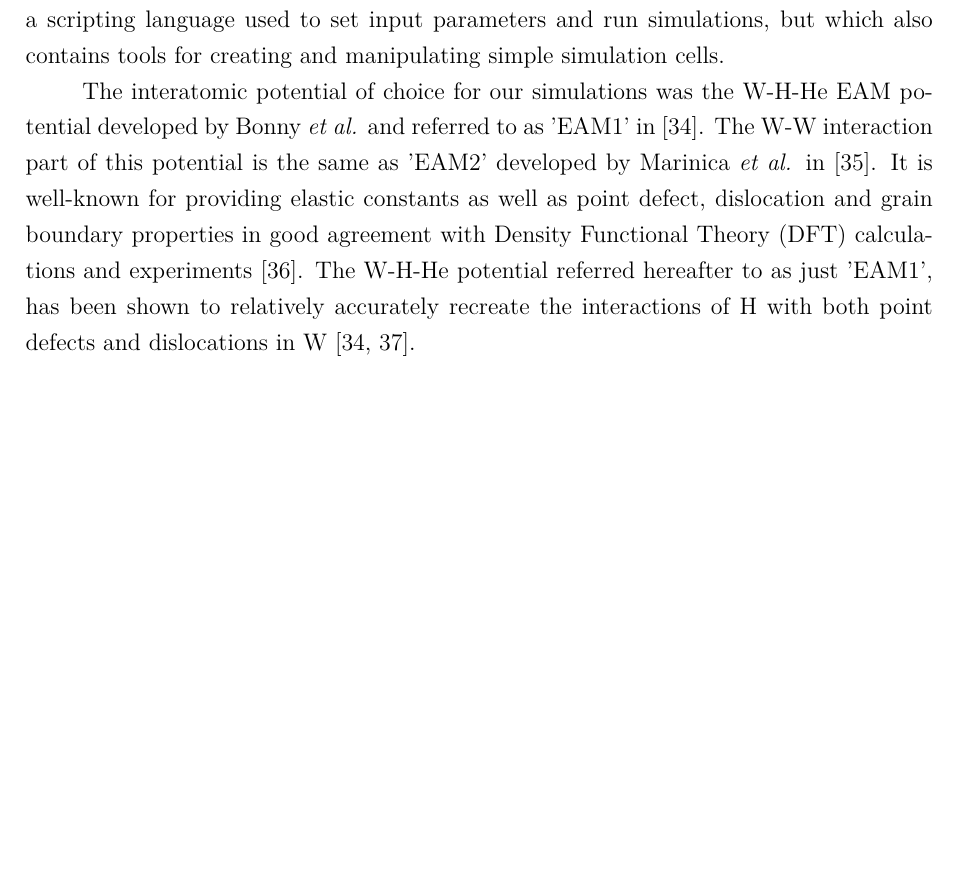
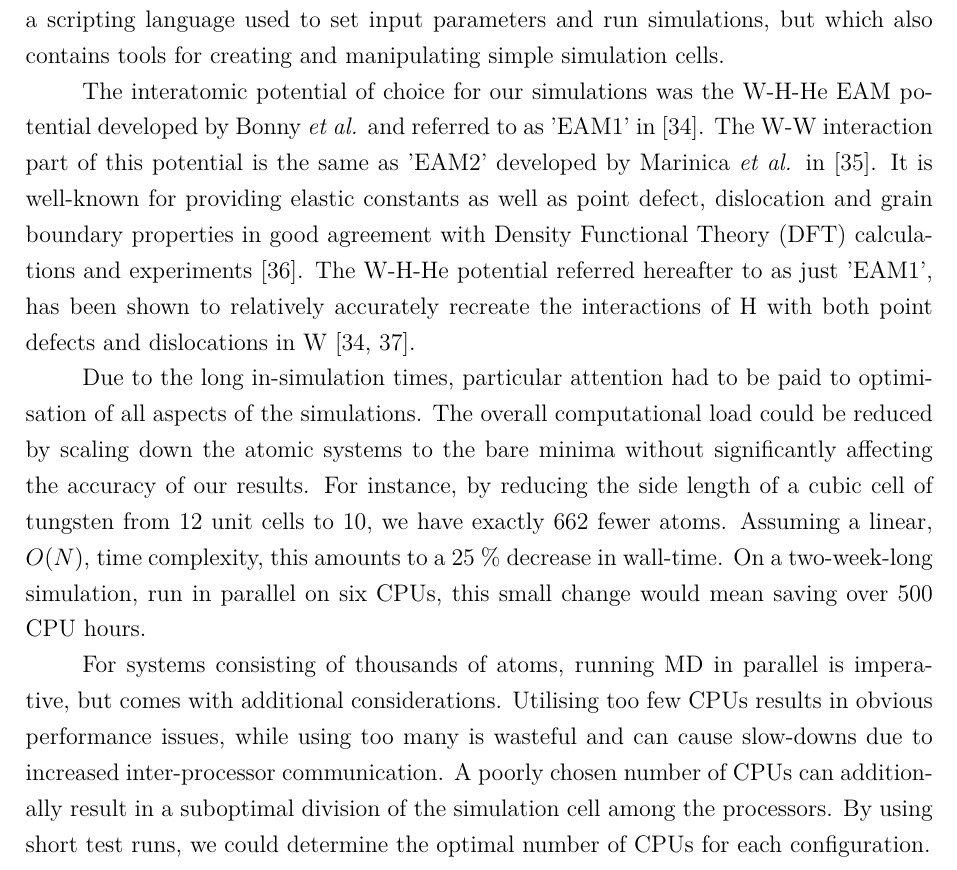
Before and after one commit to prOttonicFusion/isotope-exchange-thesis, a LaTeX thesis (thesis.tex, which reads 4_Simulations.tex): part of page 27 of 44, cut so that both start at the same text, the shorter picture padded with empty space. Compiled offline with pdfLaTeX.

Commit message:
update Simulations

```diff
--- a/4_Simulations.tex
+++ b/4_Simulations.tex
@@ -11,6 +11,16 @@ The W-W interaction part of this potential is the same as 'EAM2' developed by Ma
 It is well-known for providing elastic constants as well as point defect, dislocation and grain boundary properties in good agreement with Density Functional Theory (DFT) calculations and experiments \cite{bonny2014many}.
 The W-H-He potential referred hereafter to as just 'EAM1', has been shown to relatively accurately recreate the interactions of H with both point defects and dislocations in W \cite{bonny2014binding, grigorev2015interaction}.
 
+Due to the long in-simulation times, particular attention had to be paid to optimisation of all aspects of the simulations.
+The overall computational load could be reduced by scaling down the atomic systems to the bare minima without significantly affecting the accuracy of our results.
+For instance, by reducing the side length of a cubic cell of tungsten from 12 unit cells to 10, we have exactly 662 fewer atoms.
+Assuming a linear, $O(N)$, time complexity, this amounts to a 25 \% decrease in wall-time.
+On a two-week-long simulation, run in parallel on six CPUs, this small change would mean saving over 500 CPU hours.
+
+For systems consisting of thousands of atoms, running MD in parallel is imperative, but comes with additional considerations.
+Utilising too few CPUs results in obvious performance issues, while using too many is wasteful and can cause slow-downs due to increased inter-processor communication.
+A poorly chosen number of CPUs can additionally result in a suboptimal division of the simulation cell among the processors.
+By using short test runs, we could determine the optimal number of CPUs for each configuration.
 
 % ---------------------------------------------------------------------------------------------------
 \section{Simulation Setups}
```
Also changed, not shown: 4_Simulations.tex (3 more changed lines).
